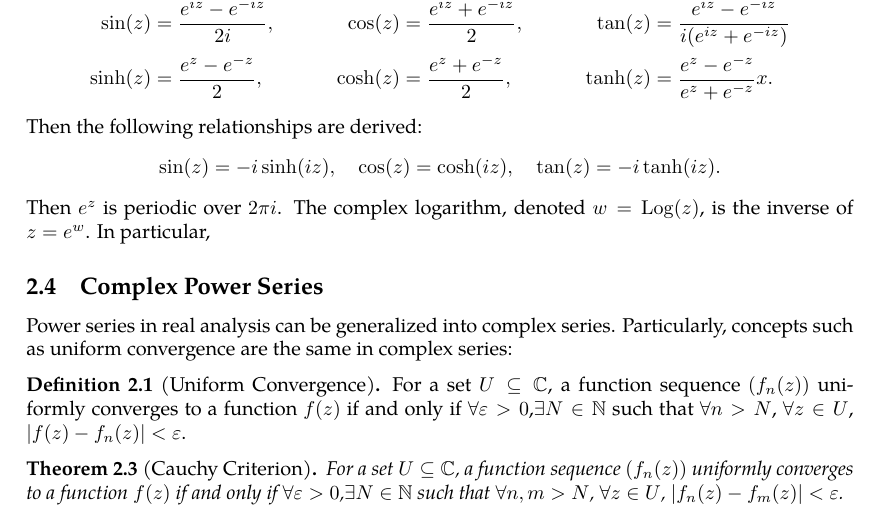
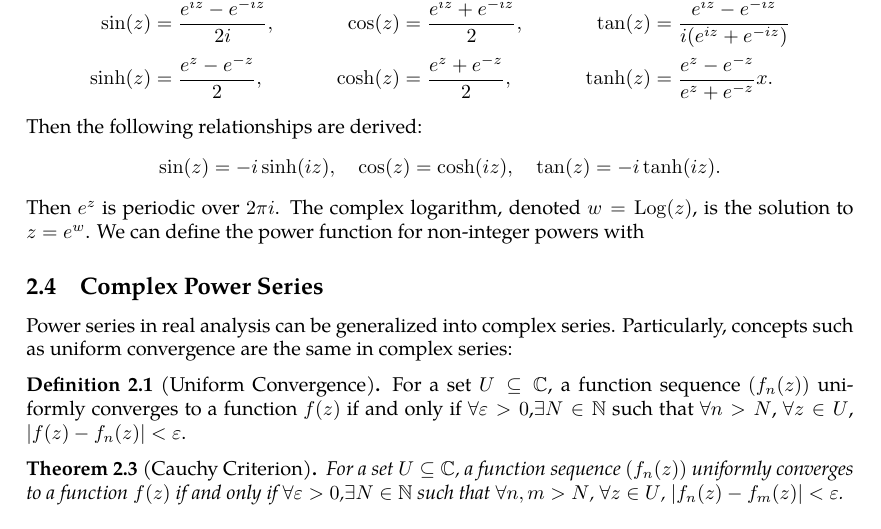
Before and after one commit to slipperking/complex-analysis-latex, a LaTeX document (main.tex): part of page 14 of 38, cut so that both start at the same text. Compiled offline with pdfLaTeX.

Commit message:
overleaf_to_git (Tue Jun  3 12:59:15 2025 -0700): update main.tex from r7053 to r7057

```diff
--- a/main.tex
+++ b/main.tex
@@ -359,7 +359,7 @@ This is better written as \(e^{ix}=\cos(x)+i\sin(x)\), which is the famous \text
 \end{align*}
 Then the following relationships are derived:
 \[\sin(z)=-i\sinh(iz),\quad\cos(z)=\cosh(iz),\quad\tan(z)=-i\tanh(iz).\]
-Then \(e^z\) is periodic over \(2\pi i\). The complex logarithm, denoted \(w=\Log(z)\), is the inverse of \(z=e^w\). In particular,
+Then \(e^z\) is periodic over \(2\pi i\). The complex logarithm, denoted \(w=\Log(z)\), is the solution to \(z=e^w\). We can define the power function for non-integer powers with
 \subsection{Complex Power Series}
 Power series in real analysis can be generalized into complex series. Particularly, concepts such as uniform convergence are the same in complex series:
 \begin{definition}[Uniform Convergence]
```
